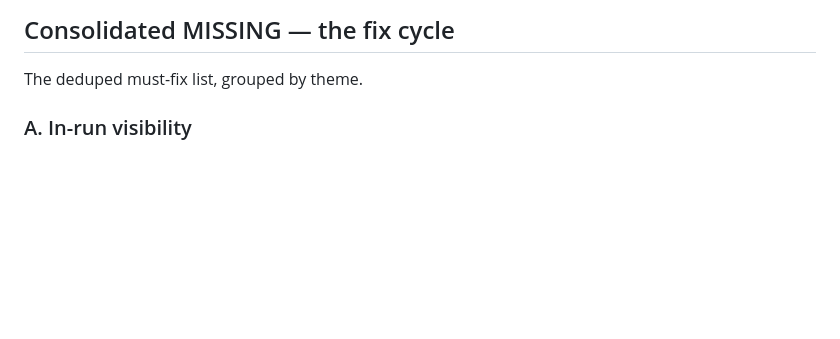
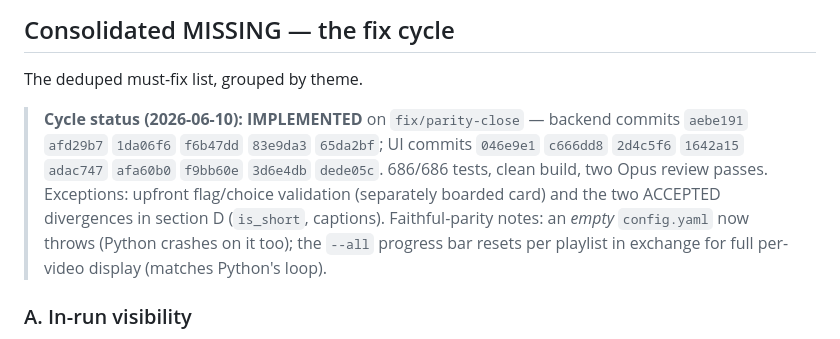
Before and after one commit to earlyprototype/meTube, a Markdown page: docs/PARITY.md, the part around the change. Rendered like a GitHub page; blank space fills up the shorter version.

Commit message:
docs(PARITY): mark fix cycle implemented (686/686, two review passes)

```diff
--- a/docs/PARITY.md
+++ b/docs/PARITY.md
@@ -9,6 +9,8 @@ A **behavioral** parity sweep: it verifies what actually renders to the user and
 ## Consolidated MISSING — the fix cycle
 
 The deduped must-fix list, grouped by theme.
+
+> **Cycle status (2026-06-10): IMPLEMENTED** on `fix/parity-close` — backend commits `aebe191` `afd29b7` `1da06f6` `f6b47dd` `83e9da3` `65da2bf`; UI commits `046e9e1` `c666dd8` `2d4c5f6` `1642a15` `adac747` `afa60b0` `f9bb60e` `3d6e4db` `dede05c`. 686/686 tests, clean build, two Opus review passes. Exceptions: upfront flag/choice validation (separately boarded card) and the two ACCEPTED divergences in section D (`is_short`, captions). Faithful-parity notes: an *empty* `config.yaml` now throws (Python crashes on it too); the `--all` progress bar resets per playlist in exchange for full per-video display (matches Python's loop).
 
 ### A. In-run visibility
 
```
